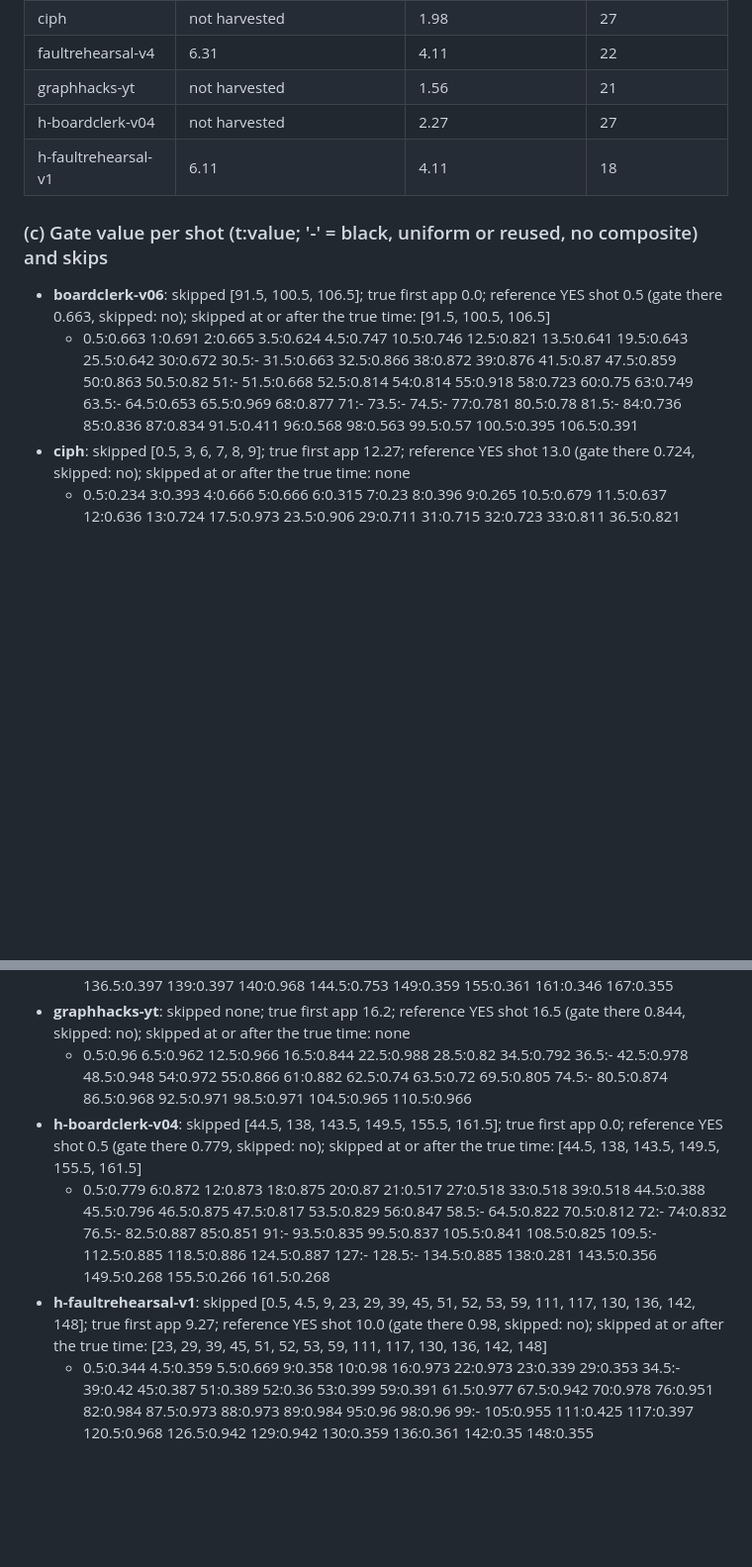
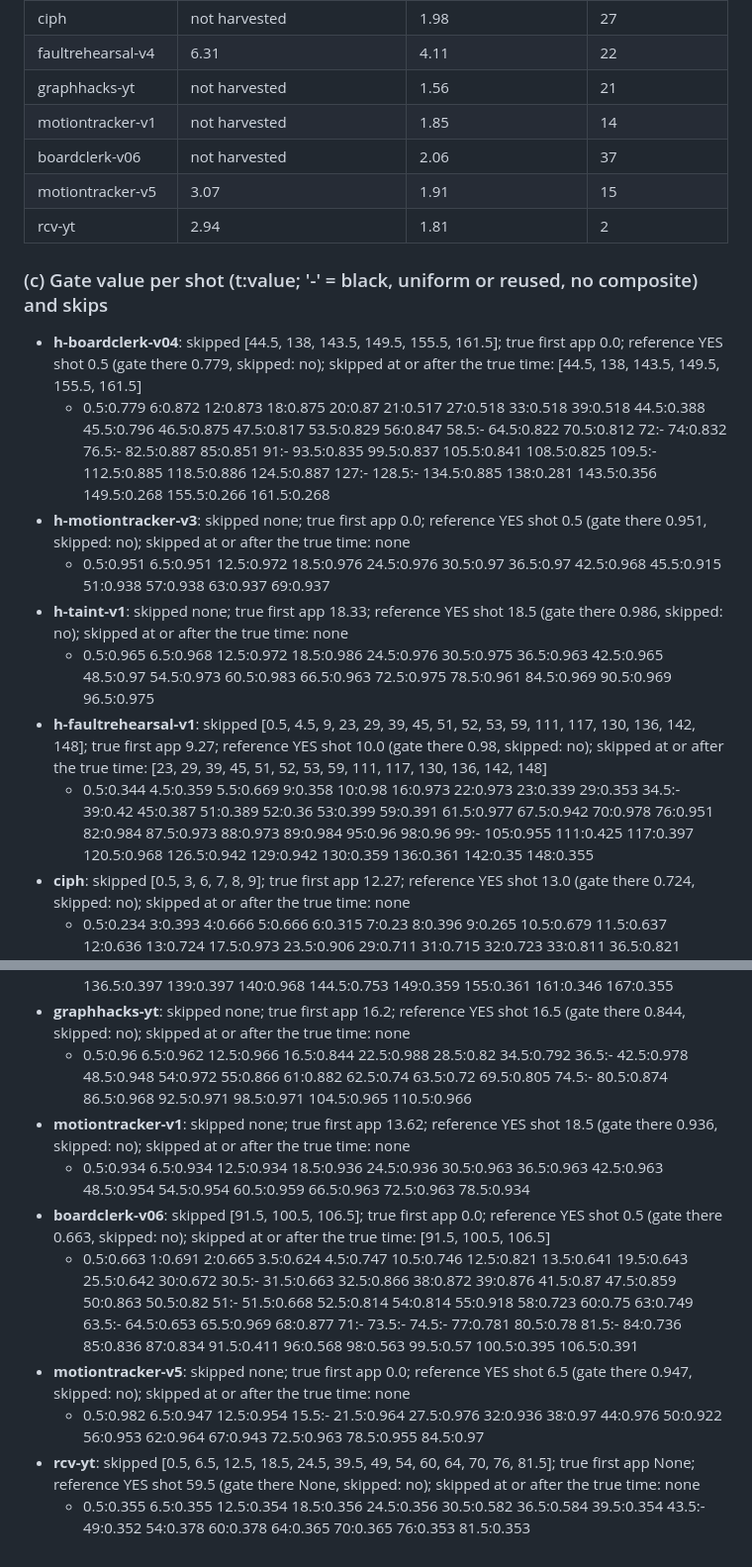
Before and after one commit to by42ppcrps-dev/first-ten-seconds, a Markdown page: bench/PARITY.md, 2 parts joined by grey strips. Shown at 99% size. Rendered like a GitHub page; blank space fills up the shorter version.

```diff
--- a/bench/PARITY.md
+++ b/bench/PARITY.md
@@ -34,20 +43,32 @@ Composite build time in headless Chrome (desktop CPU, 1920x1080 source): median
 | ciph | not harvested | 1.98 | 27 |
 | faultrehearsal-v4 | 6.31 | 4.11 | 22 |
 | graphhacks-yt | not harvested | 1.56 | 21 |
-| h-boardclerk-v04 | not harvested | 2.27 | 27 |
-| h-faultrehearsal-v1 | 6.11 | 4.11 | 18 |
+| motiontracker-v1 | not harvested | 1.85 | 14 |
+| boardclerk-v06 | not harvested | 2.06 | 37 |
+| motiontracker-v5 | 3.07 | 1.91 | 15 |
+| rcv-yt | 2.94 | 1.81 | 2 |
 
 ### (c) Gate value per shot (t:value; '-' = black, uniform or reused, no composite) and skips
 
-- **boardclerk-v06**: skipped [91.5, 100.5, 106.5]; true first app 0.0; reference YES shot 0.5 (gate there 0.663, skipped: no); skipped at or after the true time: [91.5, 100.5, 106.5]
-  - 0.5:0.663 1:0.691 2:0.665 3.5:0.624 4.5:0.747 10.5:0.746 12.5:0.821 13.5:0.641 19.5:0.643 25.5:0.642 30:0.672 30.5:- 31.5:0.663 32.5:0.866 38:0.872 39:0.876 41.5:0.87 47.5:0.859 50:0.863 50.5:0.82 51:- 51.5:0.668 52.5:0.814 54:0.814 55:0.918 58:0.723 60:0.75 63:0.749 63.5:- 64.5:0.653 65.5:0.969 68:0.877 71:- 73.5:- 74.5:- 77:0.781 80.5:0.78 81.5:- 84:0.736 85:0.836 87:0.834 91.5:0.411 96:0.568 98:0.563 99.5:0.57 100.5:0.395 106.5:0.391
+- **h-boardclerk-v04**: skipped [44.5, 138, 143.5, 149.5, 155.5, 161.5]; true first app 0.0; reference YES shot 0.5 (gate there 0.779, skipped: no); skipped at or after the true time: [44.5, 138, 143.5, 149.5, 155.5, 161.5]
+  - 0.5:0.779 6:0.872 12:0.873 18:0.875 20:0.87 21:0.517 27:0.518 33:0.518 39:0.518 44.5:0.388 45.5:0.796 46.5:0.875 47.5:0.817 53.5:0.829 56:0.847 58.5:- 64.5:0.822 70.5:0.812 72:- 74:0.832 76.5:- 82.5:0.887 85:0.851 91:- 93.5:0.835 99.5:0.837 105.5:0.841 108.5:0.825 109.5:- 112.5:0.885 118.5:0.886 124.5:0.887 127:- 128.5:- 134.5:0.885 138:0.281 143.5:0.356 149.5:0.268 155.5:0.266 161.5:0.268
+- **h-motiontracker-v3**: skipped none; true first app 0.0; reference YES shot 0.5 (gate there 0.951, skipped: no); skipped at or after the true time: none
+  - 0.5:0.951 6.5:0.951 12.5:0.972 18.5:0.976 24.5:0.976 30.5:0.97 36.5:0.97 42.5:0.968 45.5:0.915 51:0.938 57:0.938 63:0.937 69:0.937
+- **h-taint-v1**: skipped none; true first app 18.33; reference YES shot 18.5 (gate there 0.986, skipped: no); skipped at or after the true time: none
+  - 0.5:0.965 6.5:0.968 12.5:0.972 18.5:0.986 24.5:0.976 30.5:0.975 36.5:0.963 42.5:0.965 48.5:0.97 54.5:0.973 60.5:0.983 66.5:0.963 72.5:0.975 78.5:0.961 84.5:0.969 90.5:0.969 96.5:0.975
+- **h-faultrehearsal-v1**: skipped [0.5, 4.5, 9, 23, 29, 39, 45, 51, 52, 53, 59, 111, 117, 130, 136, 142, 148]; true first app 9.27; reference YES shot 10.0 (gate there 0.98, skipped: no); skipped at or after the true time: [23, 29, 39, 45, 51, 52, 53, 59, 111, 117, 130, 136, 142, 148]
+  - 0.5:0.344 4.5:0.359 5.5:0.669 9:0.358 10:0.98 16:0.973 22:0.973 23:0.339 29:0.353 34.5:- 39:0.42 45:0.387 51:0.389 52:0.36 53:0.399 59:0.391 61.5:0.977 67.5:0.942 70:0.978 76:0.951 82:0.984 87.5:0.973 88:0.973 89:0.984 95:0.96 98:0.96 99:- 105:0.955 111:0.425 117:0.397 120.5:0.968 126.5:0.942 129:0.942 130:0.359 136:0.361 142:0.35 148:0.355
 - **ciph**: skipped [0.5, 3, 6, 7, 8, 9]; true first app 12.27; reference YES shot 13.0 (gate there 0.724, skipped: no); skipped at or after the true time: none
   - 0.5:0.234 3:0.393 4:0.666 5:0.666 6:0.315 7:0.23 8:0.396 9:0.265 10.5:0.679 11.5:0.637 12:0.636 13:0.724 17.5:0.973 23.5:0.906 29:0.711 31:0.715 32:0.723 33:0.811 36.5:0.821 38.5:0.867 40:- 40.5:0.893 41.5:0.903 42.5:0.832 45:0.858 47:0.862 48:0.703 52.5:0.693 58.5:0.708 59.5:0.715 63.5:0.649 69:0.678 69.5:0.678 70.5:0.666
 - **faultrehearsal-v4**: skipped [0.5, 4.5, 9, 26, 32, 38, 44, 50, 56, 57, 58, 64, 118.5, 124, 129.5, 130.5, 136.5, 139, 149, 155, 161, 167]; true first app 9.33; reference YES shot 10.0 (gate there 0.98, skipped: no); skipped at or after the true time: [26, 32, 38, 44, 50, 56, 57, 58, 64, 118.5, 124, 129.5, 130.5, 136.5, 139, 149, 155, 161, 167]
   - 0.5:0.344 4.5:0.359 5.5:0.669 9:0.358 10:0.98 16:0.967 22:0.967 26:0.342 32:0.358 38:0.36 39.5:- 44:0.42 50:0.387 56:0.389 57:0.36 58:0.399 64:0.391 66.5:0.768 70:0.976 73.5:0.944 74.5:0.753 77:0.978 79.5:0.977 80.5:0.583 83.5:0.978 89.5:0.957 95:0.973 96:0.984 102:0.96 105:0.96 106:- 111.5:0.955 112:0.955 113:0.982 118.5:0.402 124:0.408 129.5:0.359 130.5:0.405 136.5:0.397 139:0.397 140:0.968 144.5:0.753 149:0.359 155:0.361 161:0.346 167:0.355
 - **graphhacks-yt**: skipped none; true first app 16.2; reference YES shot 16.5 (gate there 0.844, skipped: no); skipped at or after the true time: none
   - 0.5:0.96 6.5:0.962 12.5:0.966 16.5:0.844 22.5:0.988 28.5:0.82 34.5:0.792 36.5:- 42.5:0.978 48.5:0.948 54:0.972 55:0.866 61:0.882 62.5:0.74 63.5:0.72 69.5:0.805 74.5:- 80.5:0.874 86.5:0.968 92.5:0.971 98.5:0.971 104.5:0.965 110.5:0.966
-- **h-boardclerk-v04**: skipped [44.5, 138, 143.5, 149.5, 155.5, 161.5]; true first app 0.0; reference YES shot 0.5 (gate there 0.779, skipped: no); skipped at or after the true time: [44.5, 138, 143.5, 149.5, 155.5, 161.5]
-  - 0.5:0.779 6:0.872 12:0.873 18:0.875 20:0.87 21:0.517 27:0.518 33:0.518 39:0.518 44.5:0.388 45.5:0.796 46.5:0.875 47.5:0.817 53.5:0.829 56:0.847 58.5:- 64.5:0.822 70.5:0.812 72:- 74:0.832 76.5:- 82.5:0.887 85:0.851 91:- 93.5:0.835 99.5:0.837 105.5:0.841 108.5:0.825 109.5:- 112.5:0.885 118.5:0.886 124.5:0.887 127:- 128.5:- 134.5:0.885 138:0.281 143.5:0.356 149.5:0.268 155.5:0.266 161.5:0.268
-- **h-faultrehearsal-v1**: skipped [0.5, 4.5, 9, 23, 29, 39, 45, 51, 52, 53, 59, 111, 117, 130, 136, 142, 148]; true first app 9.27; reference YES shot 10.0 (gate there 0.98, skipped: no); skipped at or after the true time: [23, 29, 39, 45, 51, 52, 53, 59, 111, 117, 130, 136, 142, 148]
-  - 0.5:0.344 4.5:0.359 5.5:0.669 9:0.358 10:0.98 16:0.973 22:0.973 23:0.339 29:0.353 34.5:- 39:0.42 45:0.387 51:0.389 52:0.36 53:0.399 59:0.391 61.5:0.977 67.5:0.942 70:0.978 76:0.951 82:0.984 87.5:0.973 88:0.973 89:0.984 95:0.96 98:0.96 99:- 105:0.955 111:0.425 117:0.397 120.5:0.968 126.5:0.942 129:0.942 130:0.359 136:0.361 142:0.35 148:0.355
+- **motiontracker-v1**: skipped none; true first app 13.62; reference YES shot 18.5 (gate there 0.936, skipped: no); skipped at or after the true time: none
+  - 0.5:0.934 6.5:0.934 12.5:0.934 18.5:0.936 24.5:0.936 30.5:0.963 36.5:0.963 42.5:0.963 48.5:0.954 54.5:0.954 60.5:0.959 66.5:0.963 72.5:0.963 78.5:0.934
+- **boardclerk-v06**: skipped [91.5, 100.5, 106.5]; true first app 0.0; reference YES shot 0.5 (gate there 0.663, skipped: no); skipped at or after the true time: [91.5, 100.5, 106.5]
+  - 0.5:0.663 1:0.691 2:0.665 3.5:0.624 4.5:0.747 10.5:0.746 12.5:0.821 13.5:0.641 19.5:0.643 25.5:0.642 30:0.672 30.5:- 31.5:0.663 32.5:0.866 38:0.872 39:0.876 41.5:0.87 47.5:0.859 50:0.863 50.5:0.82 51:- 51.5:0.668 52.5:0.814 54:0.814 55:0.918 58:0.723 60:0.75 63:0.749 63.5:- 64.5:0.653 65.5:0.969 68:0.877 71:- 73.5:- 74.5:- 77:0.781 80.5:0.78 81.5:- 84:0.736 85:0.836 87:0.834 91.5:0.411 96:0.568 98:0.563 99.5:0.57 100.5:0.395 106.5:0.391
+- **motiontracker-v5**: skipped none; true first app 0.0; reference YES shot 6.5 (gate there 0.947, skipped: no); skipped at or after the true time: none
+  - 0.5:0.982 6.5:0.947 12.5:0.954 15.5:- 21.5:0.964 27.5:0.976 32:0.936 38:0.97 44:0.976 50:0.922 56:0.953 62:0.964 67:0.943 72.5:0.963 78.5:0.955 84.5:0.97
+- **rcv-yt**: skipped [0.5, 6.5, 12.5, 18.5, 24.5, 39.5, 49, 54, 60, 64, 70, 76, 81.5]; true first app None; reference YES shot 59.5 (gate there None, skipped: no); skipped at or after the true time: none
+  - 0.5:0.355 6.5:0.355 12.5:0.354 18.5:0.356 24.5:0.356 30.5:0.582 36.5:0.584 39.5:0.354 43.5:- 49:0.352 54:0.378 60:0.378 64:0.365 70:0.365 76:0.353 81.5:0.353
```
Also changed, not shown: other parts of bench/PARITY.md (+17 -8 lines).
